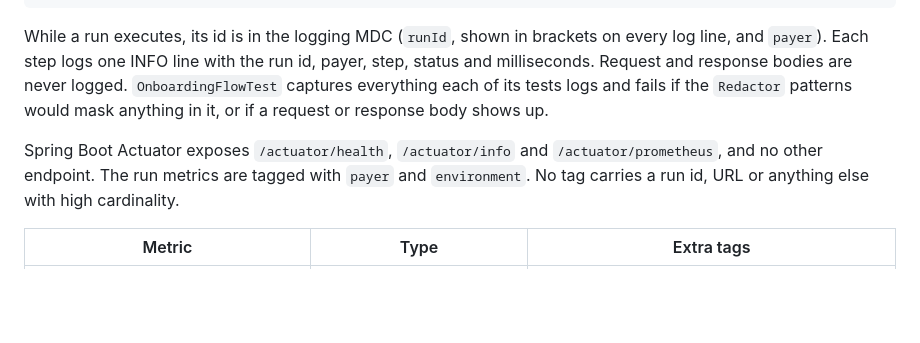
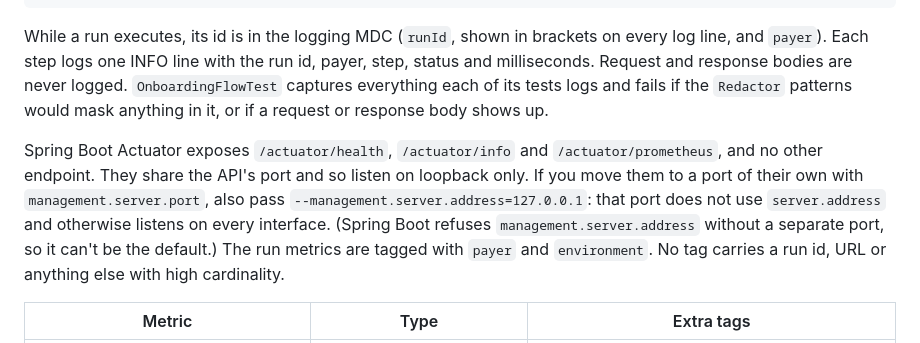
Before and after one commit to dflippojr/payer-onboarding-workbench, a Markdown page: README.md, the part around the change. Rendered like a GitHub page; blank space fills up the shorter version.

Commit message:
Document keeping a separate management port on loopback
server.address does not apply when management.server.port moves the actuator
endpoints to a port of their own; that port then listens on every interface.
Spring Boot refuses management.server.address without a separate port, so it
cannot be a default; the README now says to pass it alongside the port.

Co-Authored-By: Claude Opus 5.5 <noreply@anthropic.com>
Claude-Session: https://claude.ai/code/session_01RwucURaGiXDrHvL8usJ3zg

```diff
--- a/README.md
+++ b/README.md
@@ -362,7 +362,7 @@ INFO ... [] i.g.d.payerworkbench.mock.MockPayer : Northwind Health (synthetic):
 
 While a run executes, its id is in the logging MDC (`runId`, shown in brackets on every log line, and `payer`). Each step logs one INFO line with the run id, payer, step, status and milliseconds. Request and response bodies are never logged. `OnboardingFlowTest` captures everything each of its tests logs and fails if the `Redactor` patterns would mask anything in it, or if a request or response body shows up.
 
-Spring Boot Actuator exposes `/actuator/health`, `/actuator/info` and `/actuator/prometheus`, and no other endpoint. The run metrics are tagged with `payer` and `environment`. No tag carries a run id, URL or anything else with high cardinality.
+Spring Boot Actuator exposes `/actuator/health`, `/actuator/info` and `/actuator/prometheus`, and no other endpoint. They share the API's port and so listen on loopback only. If you move them to a port of their own with `management.server.port`, also pass `--management.server.address=127.0.0.1`: that port does not use `server.address` and otherwise listens on every interface. (Spring Boot refuses `management.server.address` without a separate port, so it can't be the default.) The run metrics are tagged with `payer` and `environment`. No tag carries a run id, URL or anything else with high cardinality.
 
 | Metric | Type | Extra tags |
 |---|---|---|
```
